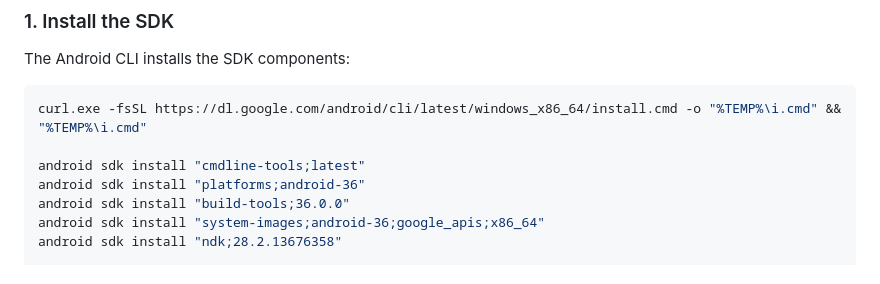
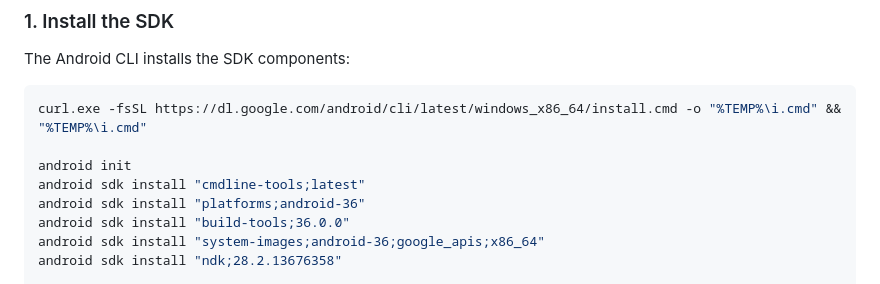
Before and after one commit to boltmesh-labs/client, a Markdown page: SETUP.md, the part around the change. Rendered like a GitHub page.

Commit message:
docs: update

````diff
--- a/SETUP.md
+++ b/SETUP.md
@@ -70,6 +70,7 @@ The Android CLI installs the SDK components:
 ```bash
 curl.exe -fsSL https://dl.google.com/android/cli/latest/windows_x86_64/install.cmd -o "%TEMP%\i.cmd" && "%TEMP%\i.cmd"
 
+android init
 android sdk install "cmdline-tools;latest"
 android sdk install "platforms;android-36"
 android sdk install "build-tools;36.0.0"
````
